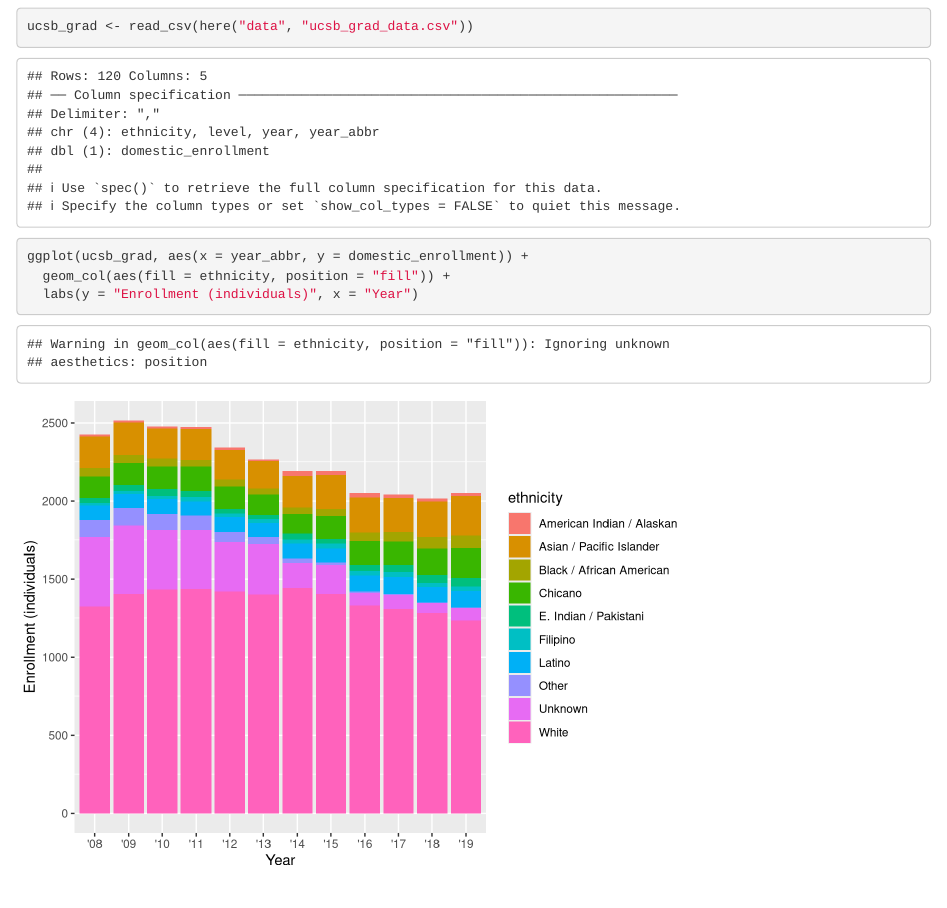
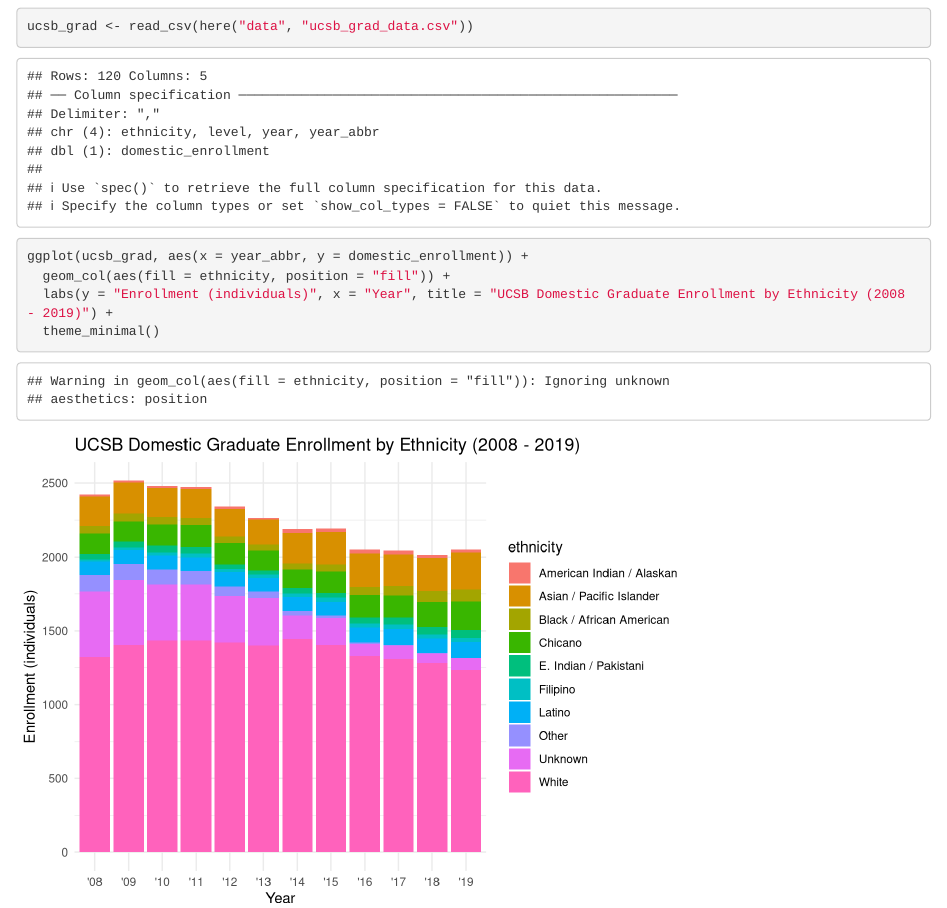
Before and after one commit to brirose/ucsb-grad-group-03, an R Markdown document (src/group_03_ucsb_grad.Rmd): the page in a window 1100 px wide, from 120 px down. Rendered offline with R 4.5, knitr and Pandoc, with nearby package versions.

Commit message:
Added plot title and changed theme to minimal.

````diff
--- a/src/group_03_ucsb_grad.Rmd
+++ b/src/group_03_ucsb_grad.Rmd
@@ -18,5 +18,6 @@
 ```{r}
 ggplot(ucsb_grad, aes(x = year_abbr, y = domestic_enrollment)) +
   geom_col(aes(fill = ethnicity, position = "fill")) +
-  labs(y = "Enrollment (individuals)", x = "Year")
+  labs(y = "Enrollment (individuals)", x = "Year", title = "UCSB Domestic Graduate Enrollment by Ethnicity (2008 - 2019)") +
+  theme_minimal()
 ```
````
